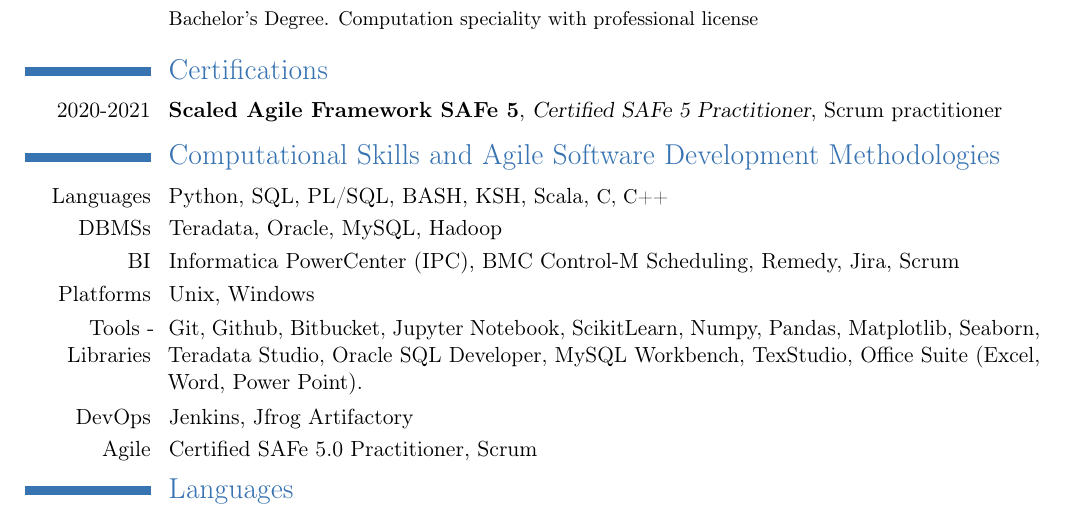
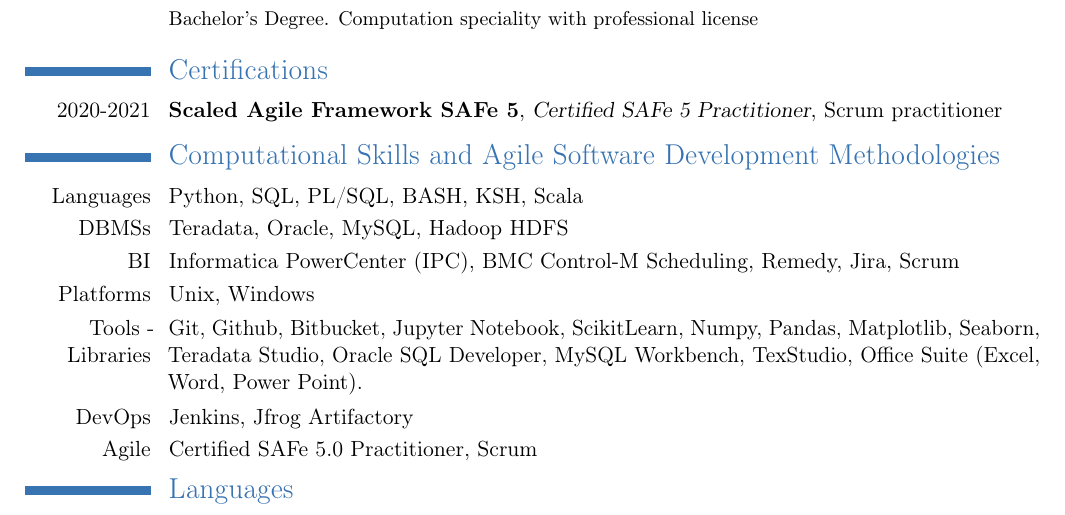
Before and after one commit to OscarAzeem/CV-Template, a LaTeX CV (cv_english_oscar_becerril.tex): part of page 2 of 2, cut so that both start at the same text. Compiled offline with pdfLaTeX.

Commit message:
Detalles menores

```diff
--- a/cv_english_oscar_becerril.tex
+++ b/cv_english_oscar_becerril.tex
@@ -109,8 +109,8 @@
 
 %Section
 \section{Computational Skills and Agile Software Development Methodologies }
-\cvline{Languages}{Python, SQL, PL/SQL, BASH, KSH, Scala, \small C, C++}
-\cvline{DBMSs}{Teradata, Oracle, MySQL, Hadoop}
+\cvline{Languages}{Python, SQL, PL/SQL, BASH, KSH, Scala}
+\cvline{DBMSs}{Teradata, Oracle, MySQL, Hadoop HDFS}
 \cvline{BI}{Informatica PowerCenter (IPC), BMC Control-M Scheduling, Remedy, Jira, Scrum}
 \cvline{Platforms}{Unix, Windows}  {}{}
 \cvline{Tools - Libraries}{
```
Also changed, not shown: cv_english_oscar_becerril.pdf.
